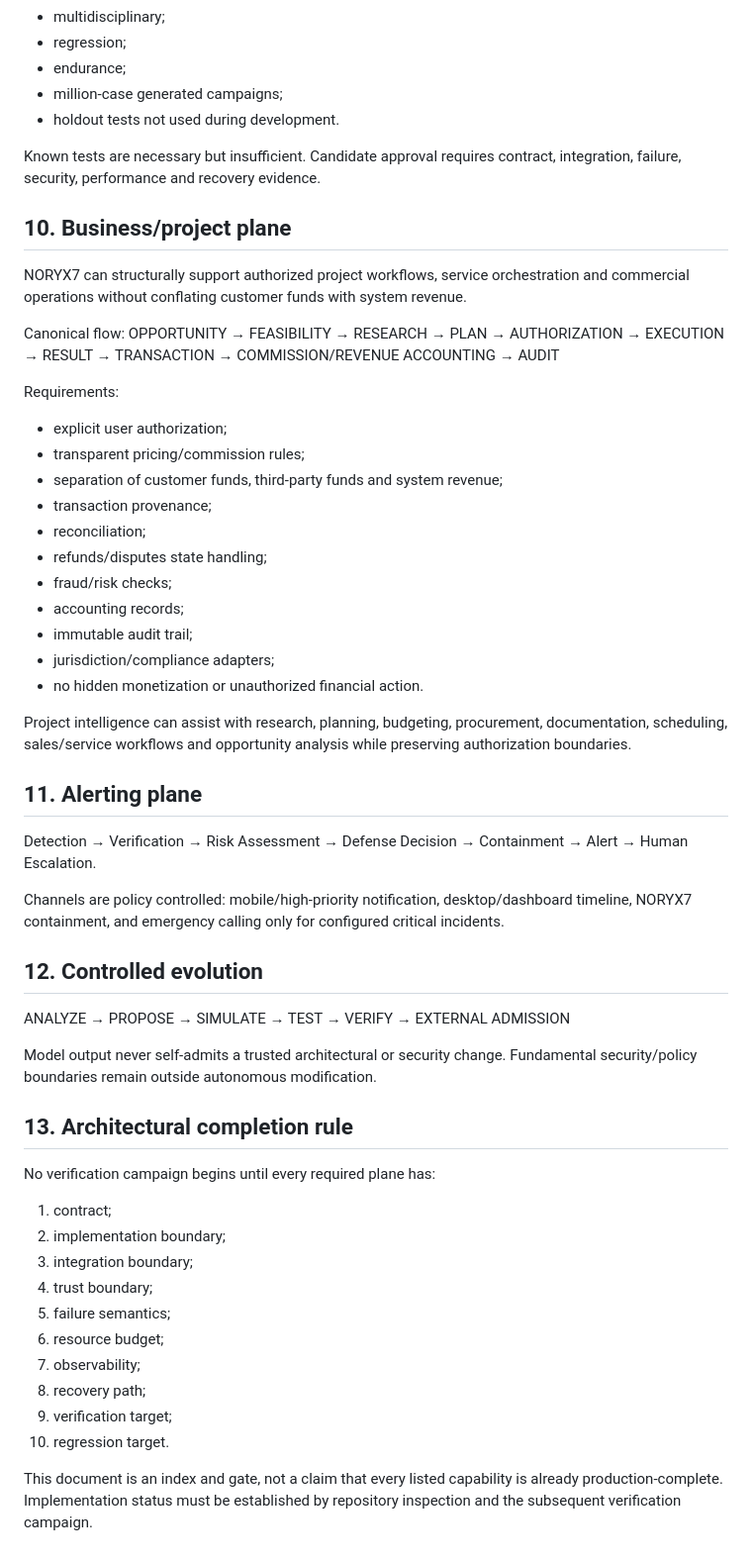
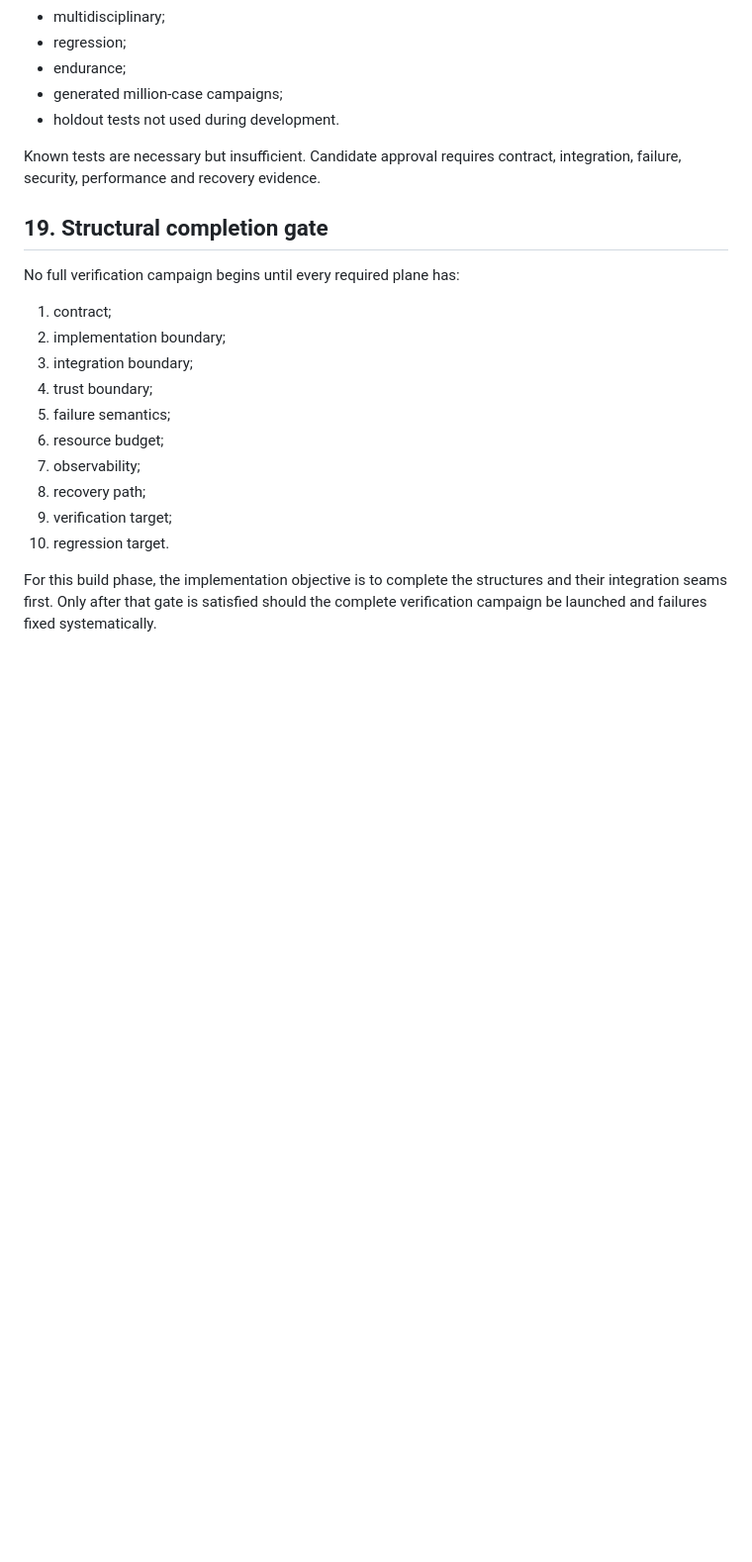
Before and after one commit to aadrian080404-prog/noryx77, a Markdown page: architecture/COMPLETE_SYSTEM_BLUEPRINT.md, the part around one of its changes. Shown at 99% size. Drawn GitHub-style; blank space fills up the shorter version.

```diff
--- a/architecture/COMPLETE_SYSTEM_BLUEPRINT.md
+++ b/architecture/COMPLETE_SYSTEM_BLUEPRINT.md
@@ -138,48 +230,14 @@ Domains:
 - multidisciplinary;
 - regression;
 - endurance;
-- million-case generated campaigns;
+- generated million-case campaigns;
 - holdout tests not used during development.
 
 Known tests are necessary but insufficient. Candidate approval requires contract, integration, failure, security, performance and recovery evidence.
 
-## 10. Business/project plane
+## 19. Structural completion gate
 
-NORYX7 can structurally support authorized project workflows, service orchestration and commercial operations without conflating customer funds with system revenue.
-
-Canonical flow:
-OPPORTUNITY → FEASIBILITY → RESEARCH → PLAN → AUTHORIZATION → EXECUTION → RESULT → TRANSACTION → COMMISSION/REVENUE ACCOUNTING → AUDIT
-
-Requirements:
-- explicit user authorization;
-- transparent pricing/commission rules;
-- separation of customer funds, third-party funds and system revenue;
-- transaction provenance;
-- reconciliation;
-- refunds/disputes state handling;
-- fraud/risk checks;
-- accounting records;
-- immutable audit trail;
-- jurisdiction/compliance adapters;
-- no hidden monetization or unauthorized financial action.
-
-Project intelligence can assist with research, planning, budgeting, procurement, documentation, scheduling, sales/service workflows and opportunity analysis while preserving authorization boundaries.
-
-## 11. Alerting plane
-
-Detection → Verification → Risk Assessment → Defense Decision → Containment → Alert → Human Escalation.
-
-Channels are policy controlled: mobile/high-priority notification, desktop/dashboard timeline, NORYX7 containment, and emergency calling only for configured critical incidents.
-
-## 12. Controlled evolution
-
-ANALYZE → PROPOSE → SIMULATE → TEST → VERIFY → EXTERNAL ADMISSION
-
-Model output never self-admits a trusted architectural or security change. Fundamental security/policy boundaries remain outside autonomous modification.
-
-## 13. Architectural completion rule
-
-No verification campaign begins until every required plane has:
+No full verification campaign begins until every required plane has:
 1. contract;
 2. implementation boundary;
 3. integration boundary;
@@ -191,4 +249,4 @@ No verification campaign begins until every required plane has:
 9. verification target;
 10. regression target.
 
-This document is an index and gate, not a claim that every listed capability is already production-complete. Implementation status must be established by repository inspection and the subsequent verification campaign.
+For this build phase, the implementation objective is to complete the structures and their integration seams first. Only after that gate is satisfied should the complete verification campaign be launched and failures fixed systematically.
```
Also changed, not shown: other parts of architecture/COMPLETE_SYSTEM_BLUEPRINT.md (+121 -29 lines).
